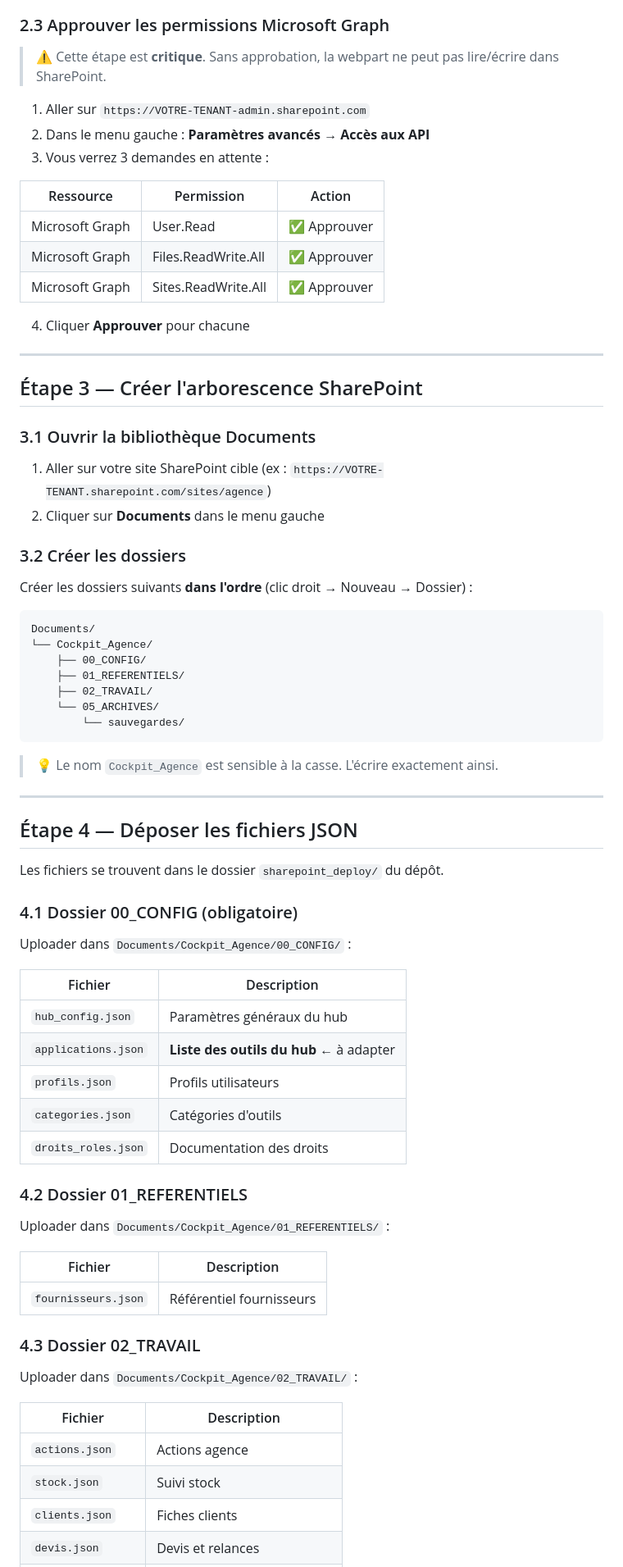
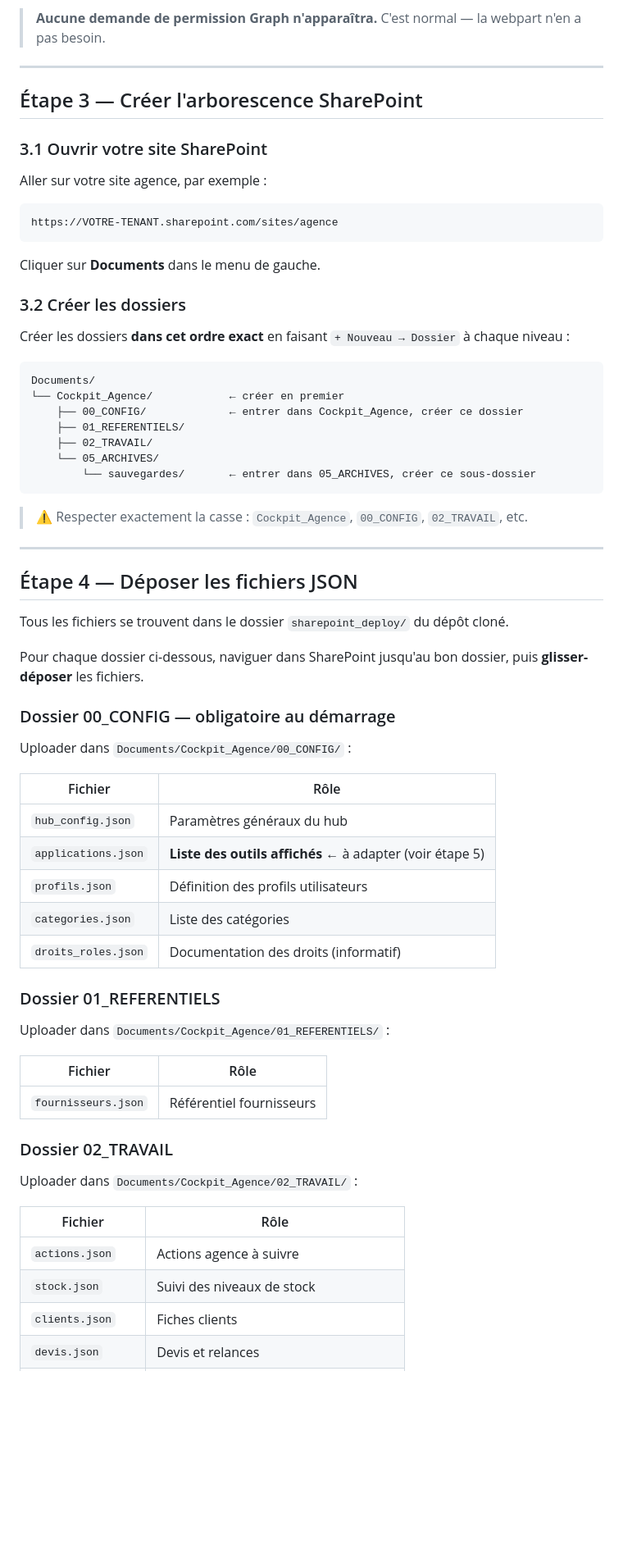
Before and after one commit to greglp35/solartis-dossier, a Markdown page: sharepoint_deploy/TUTORIEL_DEPLOIEMENT.md, the part around one of its changes. Shown at 82% size. Drawn GitHub-style; blank space fills up the shorter version.

````diff
--- a/sharepoint_deploy/TUTORIEL_DEPLOIEMENT.md
+++ b/sharepoint_deploy/TUTORIEL_DEPLOIEMENT.md
@@ -66,79 +72,72 @@ hub-agence-spfx/sharepoint/solution/hub-agence.sppkg
    - Cliquer **Déployer**
 
-### 2.3 Approuver les permissions Microsoft Graph
-
-> ⚠️ Cette étape est **critique**. Sans approbation, la webpart ne peut pas lire/écrire dans SharePoint.
-
-1. Aller sur `https://VOTRE-TENANT-admin.sharepoint.com`
-2. Dans le menu gauche : **Paramètres avancés → Accès aux API**
-3. Vous verrez 3 demandes en attente :
-
-| Ressource | Permission | Action |
-|---|---|---|
-| Microsoft Graph | User.Read | ✅ Approuver |
-| Microsoft Graph | Files.ReadWrite.All | ✅ Approuver |
-| Microsoft Graph | Sites.ReadWrite.All | ✅ Approuver |
-
-4. Cliquer **Approuver** pour chacune
+> **Aucune demande de permission Graph n'apparaîtra.** C'est normal — la webpart n'en a pas besoin.
 
 ---
 
 ## Étape 3 — Créer l'arborescence SharePoint
 
-### 3.1 Ouvrir la bibliothèque Documents
+### 3.1 Ouvrir votre site SharePoint
 
-1. Aller sur votre site SharePoint cible (ex : `https://VOTRE-TENANT.sharepoint.com/sites/agence`)
-2. Cliquer sur **Documents** dans le menu gauche
+Aller sur votre site agence, par exemple :
+
+```
+https://VOTRE-TENANT.sharepoint.com/sites/agence
+```
+
+Cliquer sur **Documents** dans le menu de gauche.
 
 ### 3.2 Créer les dossiers
 
-Créer les dossiers suivants **dans l'ordre** (clic droit → Nouveau → Dossier) :
+Créer les dossiers **dans cet ordre exact** en faisant `+ Nouveau → Dossier` à chaque niveau :
 
 ```
 Documents/
-└── Cockpit_Agence/
-    ├── 00_CONFIG/
+└── Cockpit_Agence/            ← créer en premier
+    ├── 00_CONFIG/             ← entrer dans Cockpit_Agence, créer ce dossier
     ├── 01_REFERENTIELS/
     ├── 02_TRAVAIL/
     └── 05_ARCHIVES/
-        └── sauvegardes/
+        └── sauvegardes/       ← entrer dans 05_ARCHIVES, créer ce sous-dossier
 ```
 
-> 💡 Le nom `Cockpit_Agence` est sensible à la casse. L'écrire exactement ainsi.
+> ⚠️ Respecter exactement la casse : `Cockpit_Agence`, `00_CONFIG`, `02_TRAVAIL`, etc.
 
 ---
 
 ## Étape 4 — Déposer les fichiers JSON
 
-Les fichiers se trouvent dans le dossier `sharepoint_deploy/` du dépôt.
+Tous les fichiers se trouvent dans le dossier `sharepoint_deploy/` du dépôt cloné.
 
-### 4.1 Dossier 00_CONFIG (obligatoire)
+Pour chaque dossier ci-dessous, naviguer dans SharePoint jusqu'au bon dossier, puis **glisser-déposer** les fichiers.
+
+### Dossier 00_CONFIG — obligatoire au démarrage
 
 Uploader dans `Documents/Cockpit_Agence/00_CONFIG/` :
 
-| Fichier | Description |
+| Fichier | Rôle |
 |---|---|
 | `hub_config.json` | Paramètres généraux du hub |
-| `applications.json` | **Liste des outils du hub** ← à adapter |
-| `profils.json` | Profils utilisateurs |
-| `categories.json` | Catégories d'outils |
-| `droits_roles.json` | Documentation des droits |
+| `applications.json` | **Liste des outils affichés** ← à adapter (voir étape 5) |
+| `profils.json` | Définition des profils utilisateurs |
+| `categories.json` | Liste des catégories |
+| `droits_roles.json` | Documentation des droits (informatif) |
 
-### 4.2 Dossier 01_REFERENTIELS
+### Dossier 01_REFERENTIELS
 
 Uploader dans `Documents/Cockpit_Agence/01_REFERENTIELS/` :
 
-| Fichier | Description |
+| Fichier | Rôle |
 |---|---|
 | `fournisseurs.json` | Référentiel fournisseurs |
 
-### 4.3 Dossier 02_TRAVAIL
+### Dossier 02_TRAVAIL
 
 Uploader dans `Documents/Cockpit_Agence/02_TRAVAIL/` :
 
-| Fichier | Description |
+| Fichier | Rôle |
 |---|---|
-| `actions.json` | Actions agence |
-| `stock.json` | Suivi stock |
+| `actions.json` | Actions agence à suivre |
+| `stock.json` | Suivi des niveaux de stock |
 | `clients.json` | Fiches clients |
 | `devis.json` | Devis et relances |
````
Also changed, not shown: other parts of sharepoint_deploy/TUTORIEL_DEPLOIEMENT.md (+108 -71 lines).
